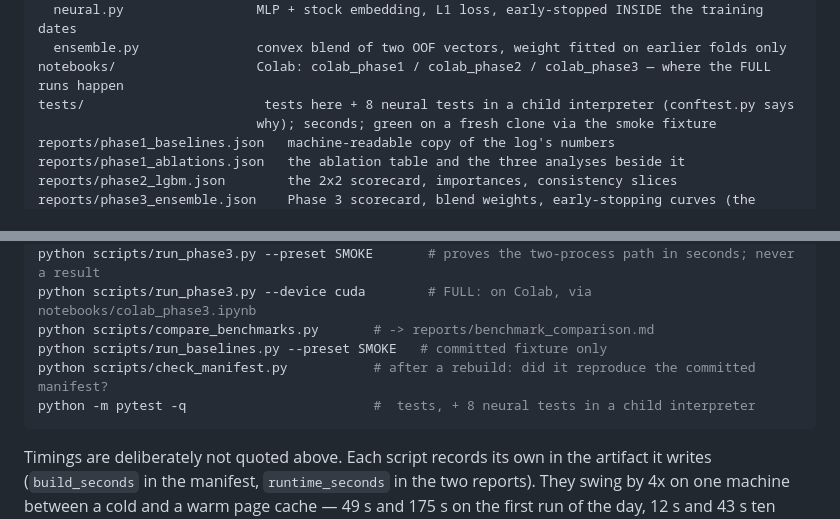
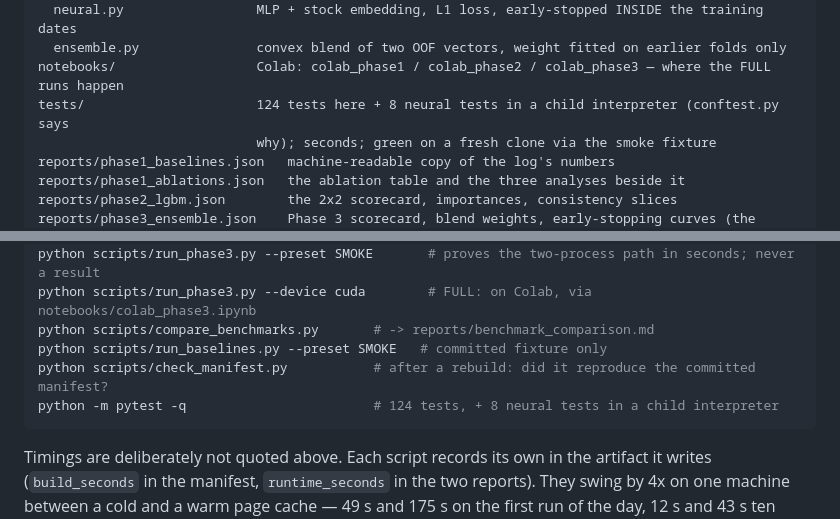
Before and after one commit to Bromine185/optiver-close, a Markdown page: CLAUDE.md, 2 parts joined by grey strips. Drawn GitHub-style.

Commit message:
Docs: restore the test count (124)
Co-Authored-By: Claude Fable 5.1 <noreply@anthropic.com>
Claude-Session: https://claude.ai/code/session_01K7Jv1Sywo5LC7KHYPHxmhe

````diff
--- a/CLAUDE.md
+++ b/CLAUDE.md
@@ -172,7 +172,7 @@ src/optiver/
   neural.py                 MLP + stock embedding, L1 loss, early-stopped INSIDE the training dates
   ensemble.py               convex blend of two OOF vectors, weight fitted on earlier folds only
 notebooks/                  Colab: colab_phase1 / colab_phase2 / colab_phase3 — where the FULL runs happen
-tests/                       tests here + 8 neural tests in a child interpreter (conftest.py says
+tests/                      124 tests here + 8 neural tests in a child interpreter (conftest.py says
                             why); seconds; green on a fresh clone via the smoke fixture
 reports/phase1_baselines.json   machine-readable copy of the log's numbers
 reports/phase1_ablations.json   the ablation table and the three analyses beside it
@@ -294,7 +294,7 @@ python scripts/run_phase3.py --device cuda        # FULL: on Colab, via notebook
 python scripts/compare_benchmarks.py       # -> reports/benchmark_comparison.md
 python scripts/run_baselines.py --preset SMOKE   # committed fixture only
 python scripts/check_manifest.py           # after a rebuild: did it reproduce the committed manifest?
-python -m pytest -q                        #  tests, + 8 neural tests in a child interpreter
+python -m pytest -q                        # 124 tests, + 8 neural tests in a child interpreter
 ```
 
 Timings are deliberately not quoted above. Each script records its own in the
````
Also changed, not shown: RESEARCH.md (+1 -1 lines).
